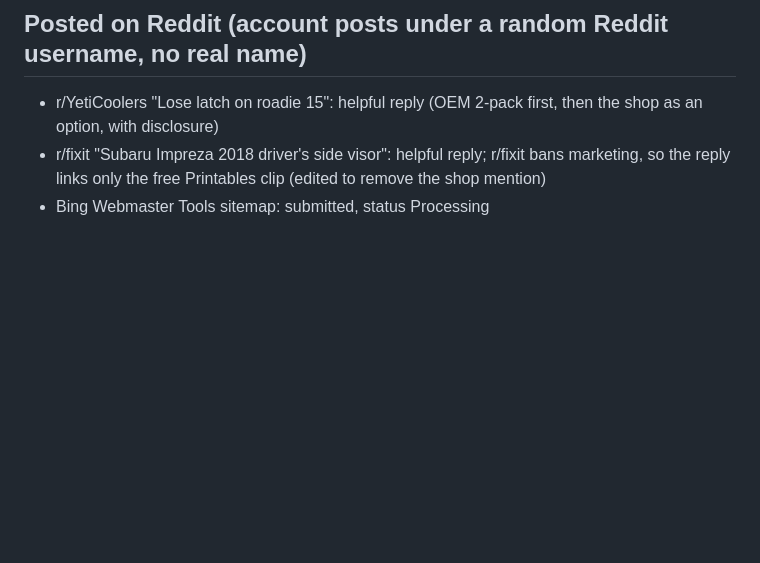
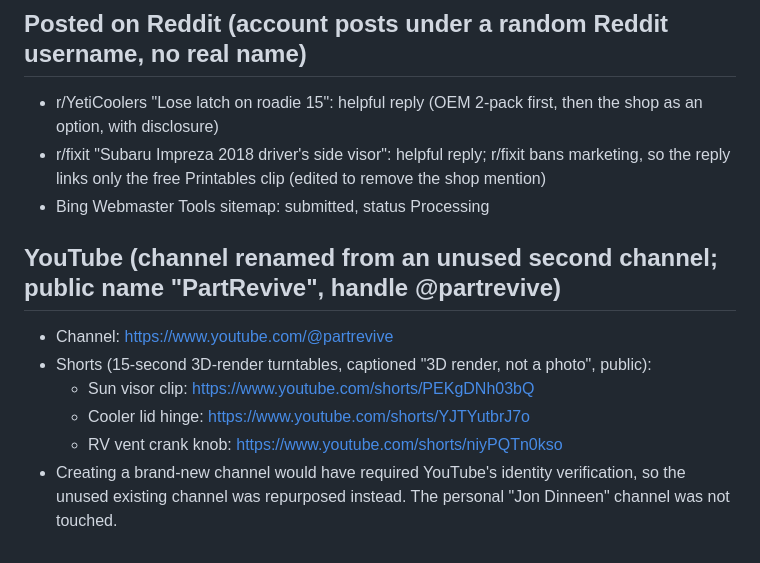
Before and after one commit to jdinneen/partrevive, a Markdown page: marketing/LIVE_LINKS.md, the part around the change. GitHub-like rendering; blank space fills up the shorter version.

Commit message:
Record YouTube channel and three published Shorts
Co-Authored-By: Claude Fable 5.1 <noreply@anthropic.com>

```diff
--- a/marketing/LIVE_LINKS.md
+++ b/marketing/LIVE_LINKS.md
@@ -35,3 +35,11 @@ Each page ends with "Don't have a printer? PartRevive prints this and ships it"
 - r/YetiCoolers "Lose latch on roadie 15": helpful reply (OEM 2-pack first, then the shop as an option, with disclosure)
 - r/fixit "Subaru Impreza 2018 driver's side visor": helpful reply; r/fixit bans marketing, so the reply links only the free Printables clip (edited to remove the shop mention)
 - Bing Webmaster Tools sitemap: submitted, status Processing
+
+## YouTube (channel renamed from an unused second channel; public name "PartRevive", handle @partrevive)
+- Channel: https://www.youtube.com/@partrevive
+- Shorts (15-second 3D-render turntables, captioned "3D render, not a photo", public):
+  - Sun visor clip: https://www.youtube.com/shorts/PEKgDNh03bQ
+  - Cooler lid hinge: https://www.youtube.com/shorts/YJTYutbrJ7o
+  - RV vent crank knob: https://www.youtube.com/shorts/niyPQTn0kso
+- Creating a brand-new channel would have required YouTube's identity verification, so the unused existing channel was repurposed instead. The personal "Jon Dinneen" channel was not touched.
```
